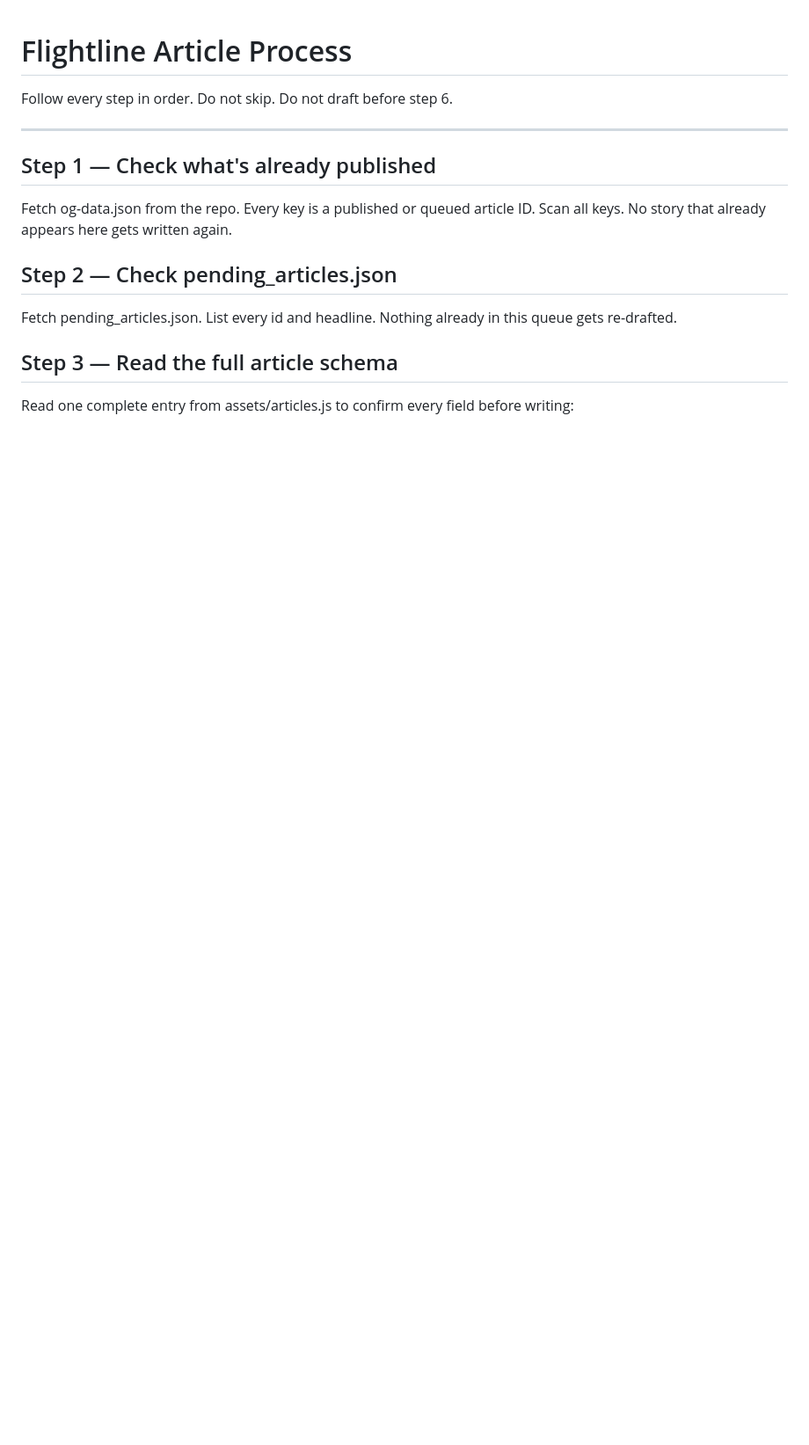
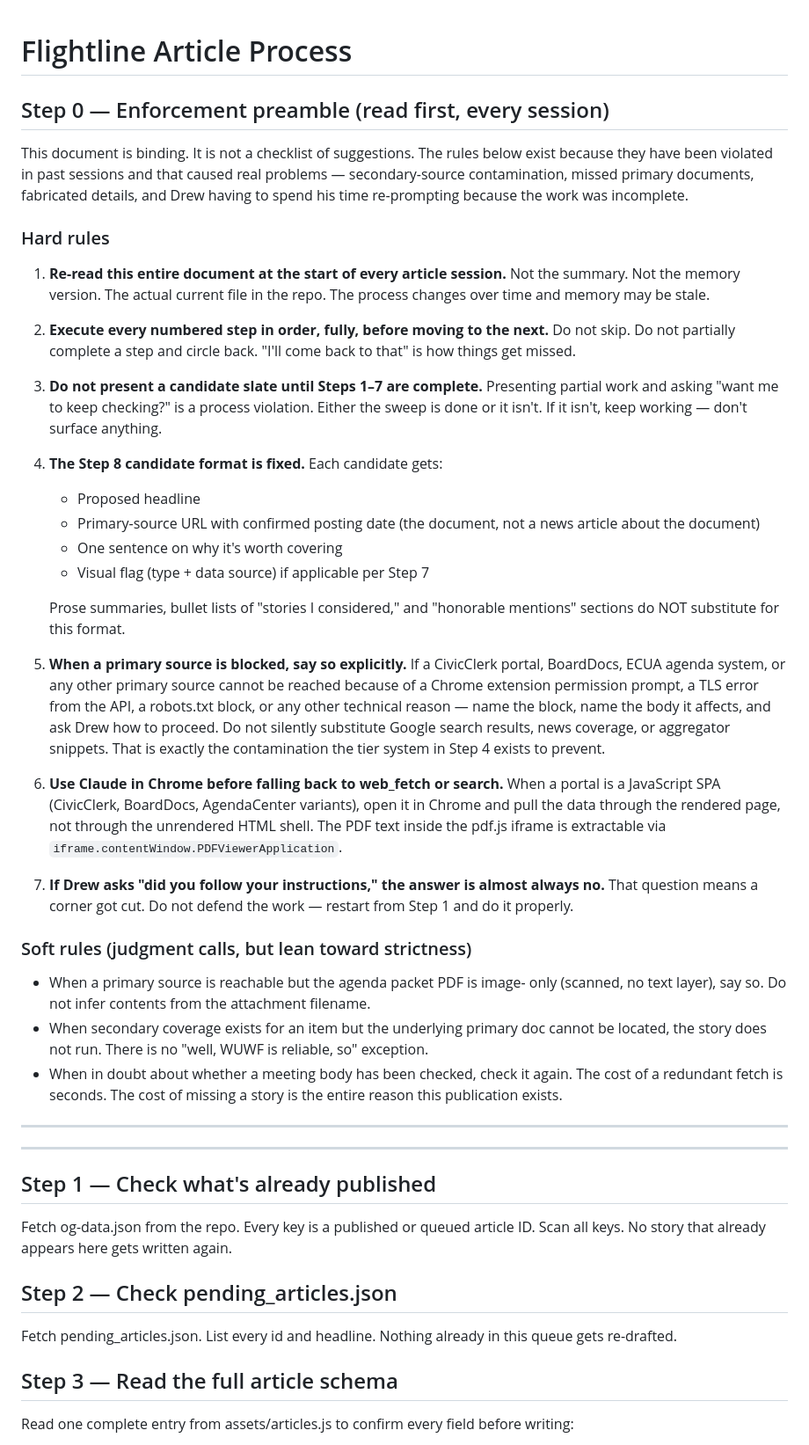
Before and after one commit to TheFlightline/the-flightline, a Markdown page: ARTICLE_PROCESS.md, the part around the change. Shown at 88% size. GitHub-like rendering; blank space fills up the shorter version.

Commit message:
Add Step 0 enforcement preamble to lock process discipline

```diff
--- a/ARTICLE_PROCESS.md
+++ b/ARTICLE_PROCESS.md
@@ -1,6 +1,70 @@
 # Flightline Article Process
 
-Follow every step in order. Do not skip. Do not draft before step 6.
+## Step 0 — Enforcement preamble (read first, every session)
+
+This document is binding. It is not a checklist of suggestions. The rules
+below exist because they have been violated in past sessions and that
+caused real problems — secondary-source contamination, missed primary
+documents, fabricated details, and Drew having to spend his time
+re-prompting because the work was incomplete.
+
+### Hard rules
+
+1. **Re-read this entire document at the start of every article session.**
+   Not the summary. Not the memory version. The actual current file in the
+   repo. The process changes over time and memory may be stale.
+
+2. **Execute every numbered step in order, fully, before moving to the
+   next.** Do not skip. Do not partially complete a step and circle back.
+   "I'll come back to that" is how things get missed.
+
+3. **Do not present a candidate slate until Steps 1–7 are complete.**
+   Presenting partial work and asking "want me to keep checking?" is a
+   process violation. Either the sweep is done or it isn't. If it isn't,
+   keep working — don't surface anything.
+
+4. **The Step 8 candidate format is fixed.** Each candidate gets:
+   - Proposed headline
+   - Primary-source URL with confirmed posting date (the document, not a
+     news article about the document)
+   - One sentence on why it's worth covering
+   - Visual flag (type + data source) if applicable per Step 7
+
+   Prose summaries, bullet lists of "stories I considered," and "honorable
+   mentions" sections do NOT substitute for this format.
+
+5. **When a primary source is blocked, say so explicitly.** If a CivicClerk
+   portal, BoardDocs, ECUA agenda system, or any other primary source
+   cannot be reached because of a Chrome extension permission prompt, a
+   TLS error from the API, a robots.txt block, or any other technical
+   reason — name the block, name the body it affects, and ask Drew how to
+   proceed. Do not silently substitute Google search results, news
+   coverage, or aggregator snippets. That is exactly the contamination the
+   tier system in Step 4 exists to prevent.
+
+6. **Use Claude in Chrome before falling back to web_fetch or search.**
+   When a portal is a JavaScript SPA (CivicClerk, BoardDocs, AgendaCenter
+   variants), open it in Chrome and pull the data through the rendered
+   page, not through the unrendered HTML shell. The PDF text inside the
+   pdf.js iframe is extractable via `iframe.contentWindow.PDFViewerApplication`.
+
+7. **If Drew asks "did you follow your instructions," the answer is almost
+   always no.** That question means a corner got cut. Do not defend the
+   work — restart from Step 1 and do it properly.
+
+### Soft rules (judgment calls, but lean toward strictness)
+
+- When a primary source is reachable but the agenda packet PDF is image-
+  only (scanned, no text layer), say so. Do not infer contents from the
+  attachment filename.
+- When secondary coverage exists for an item but the underlying primary
+  doc cannot be located, the story does not run. There is no "well, WUWF
+  is reliable, so" exception.
+- When in doubt about whether a meeting body has been checked, check it
+  again. The cost of a redundant fetch is seconds. The cost of missing a
+  story is the entire reason this publication exists.
+
+---
 
 ---
 
```
